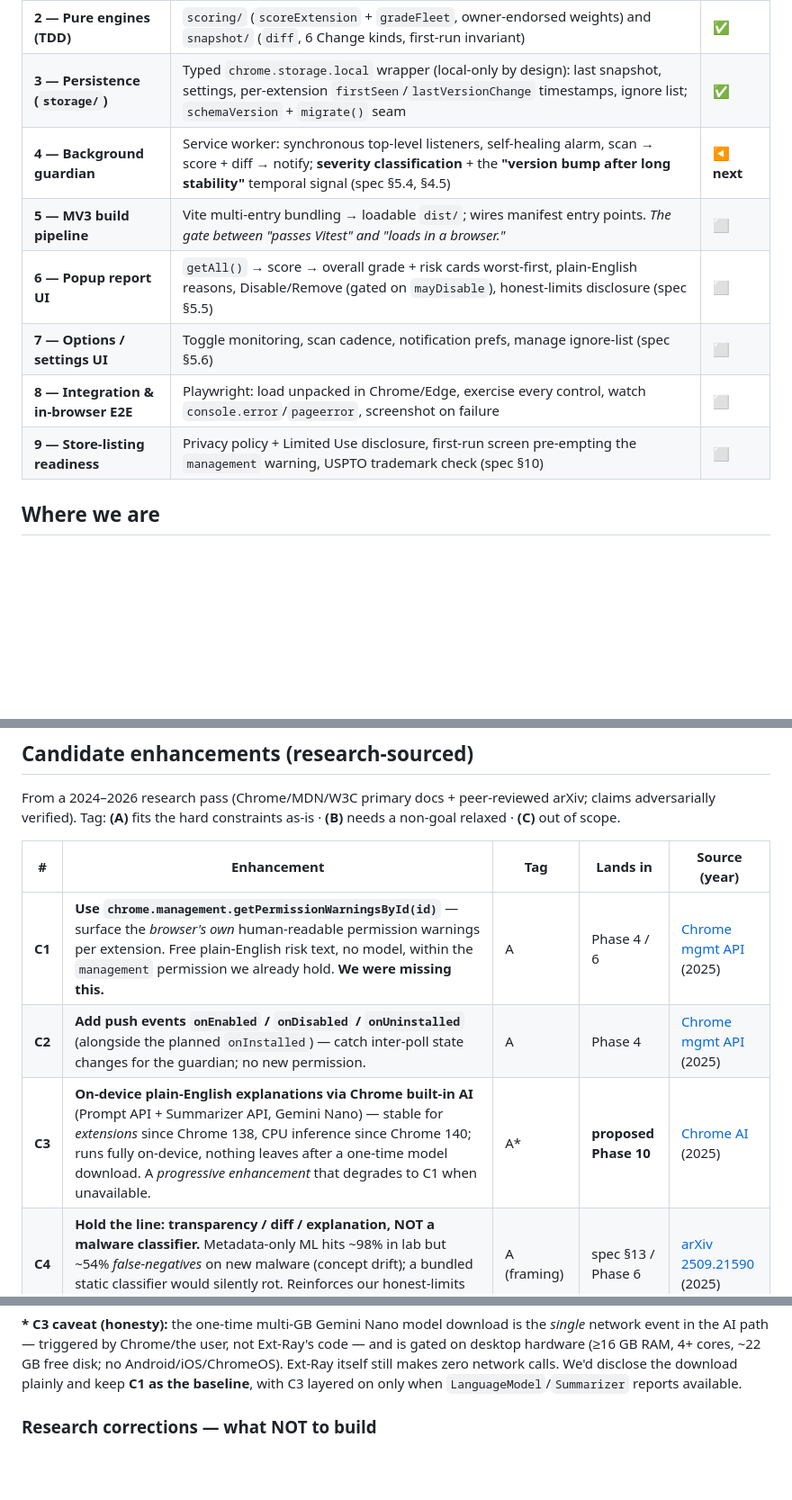
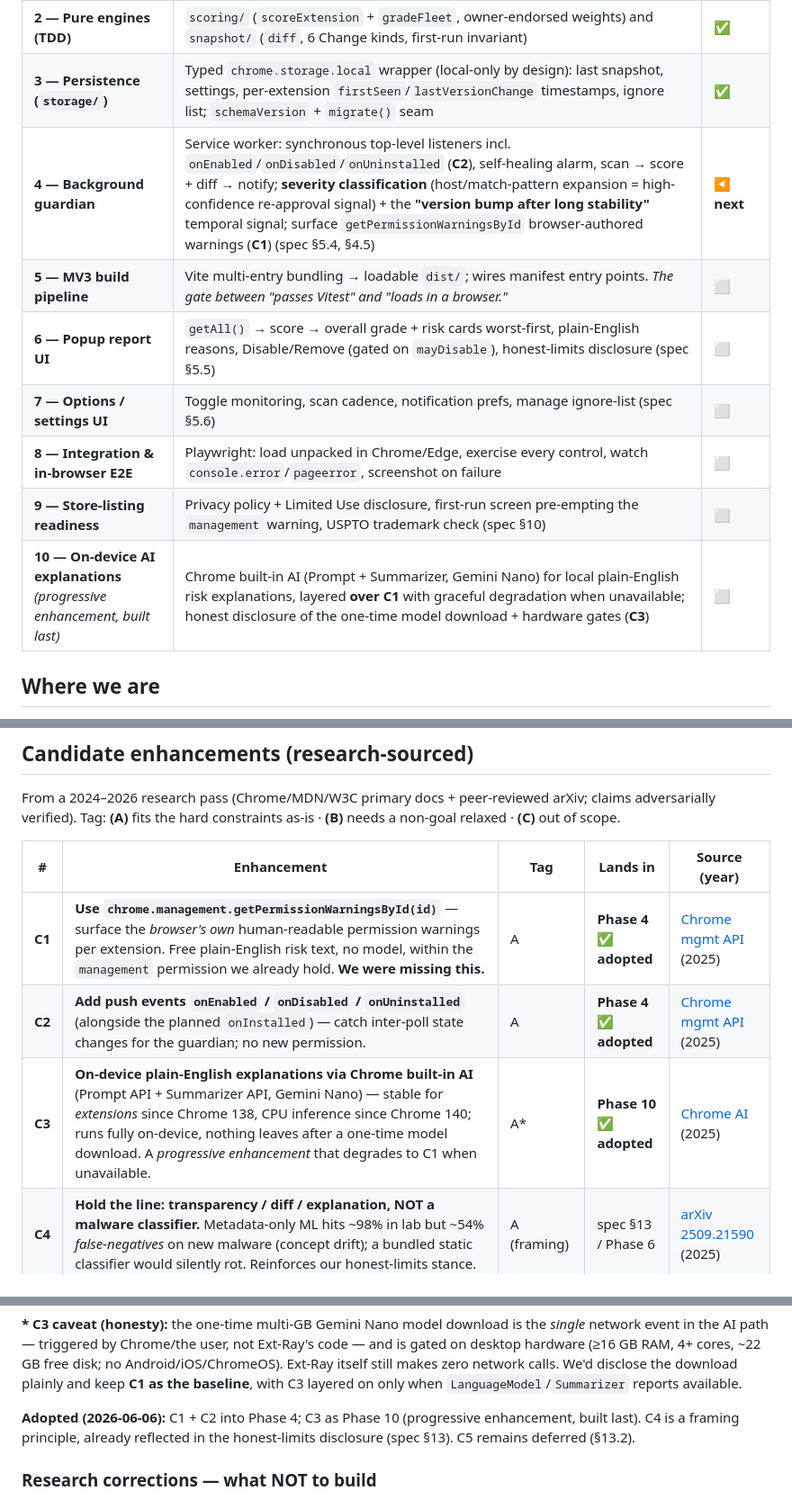
Before and after one commit to junnythemarksman/Ext-Ray, a Markdown page: docs/ROADMAP.md, 3 parts joined by grey strips. Shown at 90% size. Drawn GitHub-style; blank space fills up the shorter version.

Commit message:
docs: adopt C1+C2 into Phase 4, add Phase 10 (on-device AI)
Records the planning decision: getPermissionWarningsById (C1) and the
onEnabled/onDisabled/onUninstalled push events (C2) move into Phase 4's committed
scope; on-device Gemini Nano explanations (C3) become Phase 10, a progressive
enhancement built last and layered over C1 with graceful degradation. C4 stays a
framing principle; C5 remains deferred.

Co-Authored-By: Rafael Santos <rafael.santos@tessera.dev>

```diff
--- a/docs/ROADMAP.md
+++ b/docs/ROADMAP.md
@@ -14,12 +14,13 @@ flow → §9 testing → §10 distribution). One phase, one coherent slice of th
 | **1 — Scaffold, tooling & trace layer** | TS + Vite + Vitest, MV3 manifest (4 non-host permissions), shared types, `debug.ts` trace layer (`sec`/`perf`/`calc`, zero-cost off) | ✅ |
 | **2 — Pure engines (TDD)** | `scoring/` (`scoreExtension` + `gradeFleet`, owner-endorsed weights) and `snapshot/` (`diff`, 6 Change kinds, first-run invariant) | ✅ |
 | **3 — Persistence (`storage/`)** | Typed `chrome.storage.local` wrapper (local-only by design): last snapshot, settings, per-extension `firstSeen`/`lastVersionChange` timestamps, ignore list; `schemaVersion` + `migrate()` seam | ✅ |
-| **4 — Background guardian** | Service worker: synchronous top-level listeners, self-healing alarm, scan → score + diff → notify; **severity classification** + the **"version bump after long stability"** temporal signal (spec §5.4, §4.5) | ◀ **next** |
+| **4 — Background guardian** | Service worker: synchronous top-level listeners incl. `onEnabled`/`onDisabled`/`onUninstalled` (**C2**), self-healing alarm, scan → score + diff → notify; **severity classification** (host/match-pattern expansion = high-confidence re-approval signal) + the **"version bump after long stability"** temporal signal; surface `getPermissionWarningsById` browser-authored warnings (**C1**) (spec §5.4, §4.5) | ◀ **next** |
 | **5 — MV3 build pipeline** | Vite multi-entry bundling → loadable `dist/`; wires manifest entry points. *The gate between "passes Vitest" and "loads in a browser."* | ⬜ |
 | **6 — Popup report UI** | `getAll()` → score → overall grade + risk cards worst-first, plain-English reasons, Disable/Remove (gated on `mayDisable`), honest-limits disclosure (spec §5.5) | ⬜ |
 | **7 — Options / settings UI** | Toggle monitoring, scan cadence, notification prefs, manage ignore-list (spec §5.6) | ⬜ |
 | **8 — Integration & in-browser E2E** | Playwright: load unpacked in Chrome/Edge, exercise every control, watch `console.error`/`pageerror`, screenshot on failure | ⬜ |
 | **9 — Store-listing readiness** | Privacy policy + Limited Use disclosure, first-run screen pre-empting the `management` warning, USPTO trademark check (spec §10) | ⬜ |
+| **10 — On-device AI explanations** *(progressive enhancement, built last)* | Chrome built-in AI (Prompt + Summarizer, Gemini Nano) for local plain-English risk explanations, layered **over C1** with graceful degradation when unavailable; honest disclosure of the one-time model download + hardware gates (**C3**) | ⬜ |
 
 ## Where we are
 
@@ -48,9 +49,9 @@ non-goal relaxed · **(C)** out of scope.
 
 | # | Enhancement | Tag | Lands in | Source (year) |
 |---|---|---|---|---|
-| **C1** | **Use `chrome.management.getPermissionWarningsById(id)`** — surface the *browser's own* human-readable permission warnings per extension. Free plain-English risk text, no model, within the `management` permission we already hold. **We were missing this.** | A | Phase 4 / 6 | [Chrome mgmt API](https://developer.chrome.com/docs/extensions/reference/api/management) (2025) |
-| **C2** | **Add push events `onEnabled` / `onDisabled` / `onUninstalled`** (alongside the planned `onInstalled`) — catch inter-poll state changes for the guardian; no new permission. | A | Phase 4 | [Chrome mgmt API](https://developer.chrome.com/docs/extensions/reference/api/management) (2025) |
-| **C3** | **On-device plain-English explanations via Chrome built-in AI** (Prompt API + Summarizer API, Gemini Nano) — stable for *extensions* since Chrome 138, CPU inference since Chrome 140; runs fully on-device, nothing leaves after a one-time model download. A *progressive enhancement* that degrades to C1 when unavailable. | A\* | **proposed Phase 10** | [Chrome AI](https://developer.chrome.com/docs/ai/prompt-api) (2025) |
+| **C1** | **Use `chrome.management.getPermissionWarningsById(id)`** — surface the *browser's own* human-readable permission warnings per extension. Free plain-English risk text, no model, within the `management` permission we already hold. **We were missing this.** | A | **Phase 4 ✅ adopted** | [Chrome mgmt API](https://developer.chrome.com/docs/extensions/reference/api/management) (2025) |
+| **C2** | **Add push events `onEnabled` / `onDisabled` / `onUninstalled`** (alongside the planned `onInstalled`) — catch inter-poll state changes for the guardian; no new permission. | A | **Phase 4 ✅ adopted** | [Chrome mgmt API](https://developer.chrome.com/docs/extensions/reference/api/management) (2025) |
+| **C3** | **On-device plain-English explanations via Chrome built-in AI** (Prompt API + Summarizer API, Gemini Nano) — stable for *extensions* since Chrome 138, CPU inference since Chrome 140; runs fully on-device, nothing leaves after a one-time model download. A *progressive enhancement* that degrades to C1 when unavailable. | A\* | **Phase 10 ✅ adopted** | [Chrome AI](https://developer.chrome.com/docs/ai/prompt-api) (2025) |
 | **C4** | **Hold the line: transparency / diff / explanation, NOT a malware classifier.** Metadata-only ML hits ~98% in lab but ~54% *false-negatives* on new malware (concept drift); a bundled static classifier would silently rot. Reinforces our honest-limits stance. | A (framing) | spec §13 / Phase 6 | [arXiv 2509.21590](https://arxiv.org/html/2509.21590) (2025) |
 | **C5** | **"Republished under a new name" via declared-field similarity** — name edit-distance, icon-URL/hash, version-string and permission-set Jaccard across the installed fleet. Refines the deferred §13.2 identity-churn idea; full *code* clustering stays out of scope. | A (decl. fields) / B (code) | Phase 4 (later) | [arXiv 2406.12710](https://arxiv.org/html/2406.12710v1) (2024) |
 
@@ -59,6 +60,10 @@ network event in the AI path — triggered by Chrome/the user, not Ext-Ray's cod
 on desktop hardware (≥16 GB RAM, 4+ cores, ~22 GB free disk; no Android/iOS/ChromeOS). Ext-Ray
 itself still makes zero network calls. We'd disclose the download plainly and keep **C1 as the
 baseline**, with C3 layered on only when `LanguageModel`/`Summarizer` reports available.
+
+**Adopted (2026-06-06):** C1 + C2 into Phase 4; C3 as Phase 10 (progressive enhancement, built
+last). C4 is a framing principle, already reflected in the honest-limits disclosure (spec §13).
+C5 remains deferred (§13.2).
 
 ### Research corrections — what NOT to build
 
```
